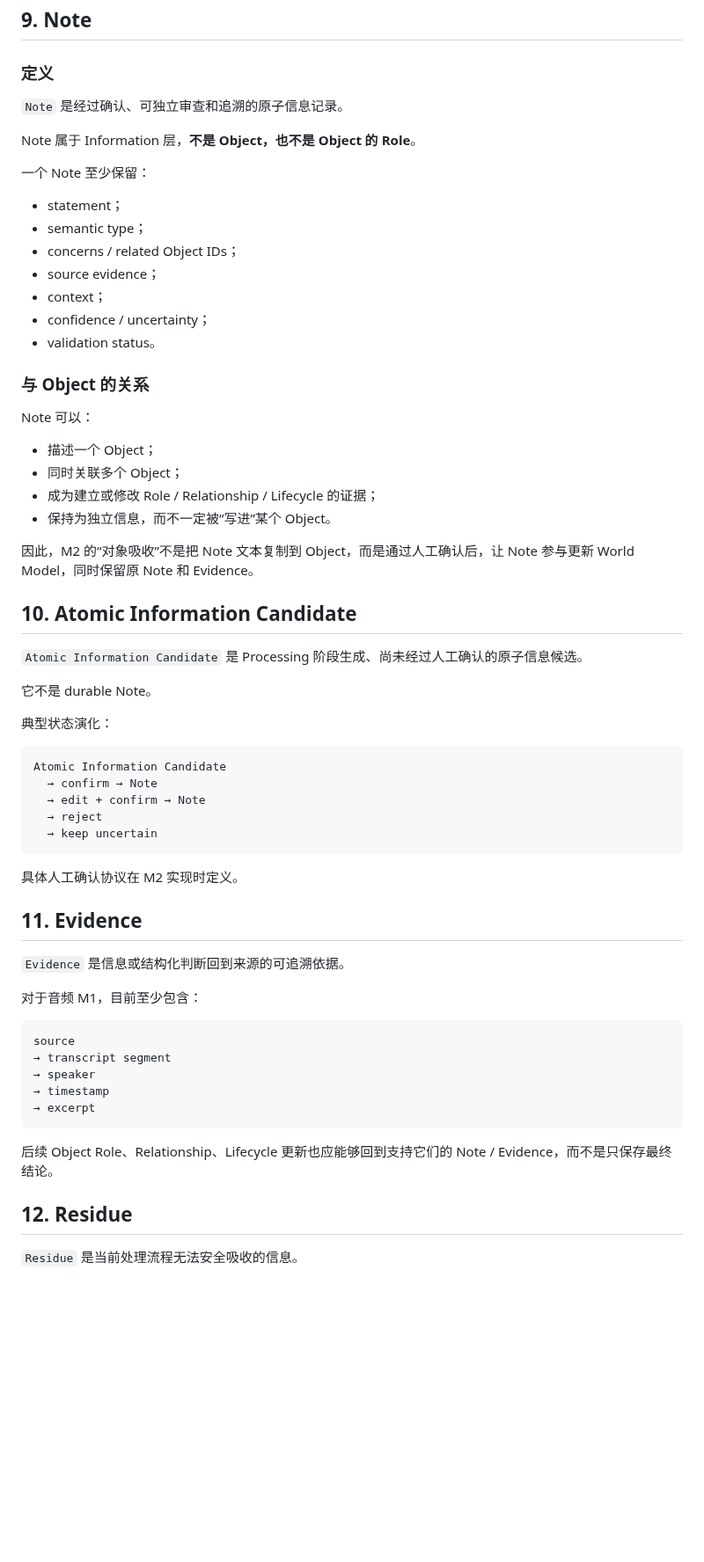
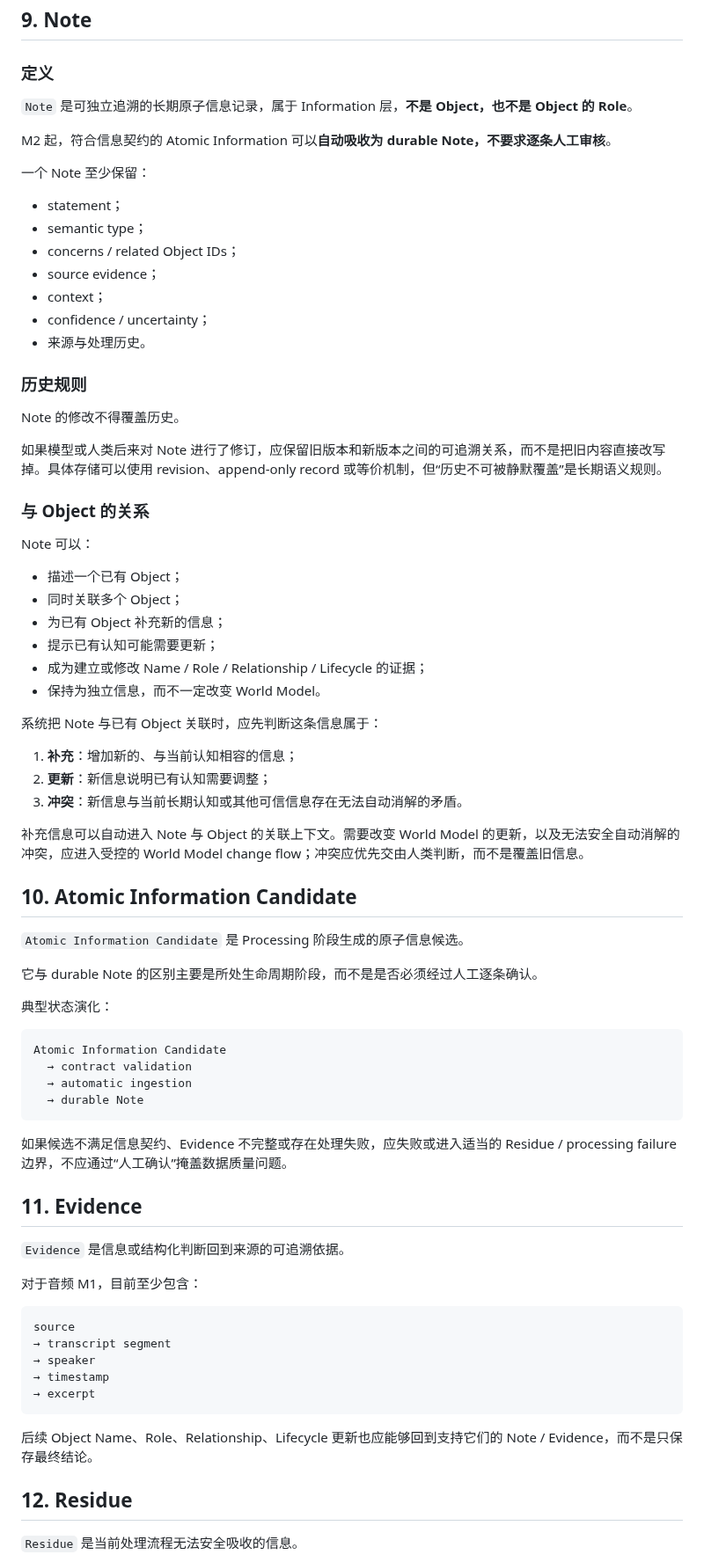
Before and after one commit to leevi2010-cursor/ArcheOS, a Markdown page: docs/architecture/CONCEPTS.md, the part around one of its changes. Shown at 88% size. Rendered like a GitHub page; blank space fills up the shorter version.

Commit message:
docs: align concepts with automatic note absorption and human-facing language

````diff
--- a/docs/architecture/CONCEPTS.md
+++ b/docs/architecture/CONCEPTS.md
@@ -217,9 +217,9 @@ Relationship 至少应能够保留：
 
 ### 定义
 
-`Note` 是经过确认、可独立审查和追溯的原子信息记录。
+`Note` 是可独立追溯的长期原子信息记录，属于 Information 层，**不是 Object，也不是 Object 的 Role**。
 
-Note 属于 Information 层，**不是 Object，也不是 Object 的 Role**。
+M2 起，符合信息契约的 Atomic Information 可以**自动吸收为 durable Note，不要求逐条人工审核**。
 
 一个 Note 至少保留：
 
@@ -229,36 +229,49 @@ Note 属于 Information 层，**不是 Object，也不是 Object 的 Role**。
 - source evidence；
 - context；
 - confidence / uncertainty；
-- validation status。
+- 来源与处理历史。
+
+### 历史规则
+
+Note 的修改不得覆盖历史。
+
+如果模型或人类后来对 Note 进行了修订，应保留旧版本和新版本之间的可追溯关系，而不是把旧内容直接改写掉。具体存储可以使用 revision、append-only record 或等价机制，但“历史不可被静默覆盖”是长期语义规则。
 
 ### 与 Object 的关系
 
 Note 可以：
 
-- 描述一个 Object；
+- 描述一个已有 Object；
 - 同时关联多个 Object；
-- 成为建立或修改 Role / Relationship / Lifecycle 的证据；
-- 保持为独立信息，而不一定被“写进”某个 Object。
+- 为已有 Object 补充新的信息；
+- 提示已有认知可能需要更新；
+- 成为建立或修改 Name / Role / Relationship / Lifecycle 的证据；
+- 保持为独立信息，而不一定改变 World Model。
 
-因此，M2 的“对象吸收”不是把 Note 文本复制到 Object，而是通过人工确认后，让 Note 参与更新 World Model，同时保留原 Note 和 Evidence。
+系统把 Note 与已有 Object 关联时，应先判断这条信息属于：
+
+1. **补充**：增加新的、与当前认知相容的信息；
+2. **更新**：新信息说明已有认知需要调整；
+3. **冲突**：新信息与当前长期认知或其他可信信息存在无法自动消解的矛盾。
+
+补充信息可以自动进入 Note 与 Object 的关联上下文。需要改变 World Model 的更新，以及无法安全自动消解的冲突，应进入受控的 World Model change flow；冲突应优先交由人类判断，而不是覆盖旧信息。
 
 ## 10. Atomic Information Candidate
 
-`Atomic Information Candidate` 是 Processing 阶段生成、尚未经过人工确认的原子信息候选。
+`Atomic Information Candidate` 是 Processing 阶段生成的原子信息候选。
 
-它不是 durable Note。
+它与 durable Note 的区别主要是所处生命周期阶段，而不是是否必须经过人工逐条确认。
 
 典型状态演化：
 
 ```text
 Atomic Information Candidate
-  → confirm → Note
-  → edit + confirm → Note
-  → reject
-  → keep uncertain
+  → contract validation
+  → automatic ingestion
+  → durable Note
 ```
 
-具体人工确认协议在 M2 实现时定义。
+如果候选不满足信息契约、Evidence 不完整或存在处理失败，应失败或进入适当的 Residue / processing failure 边界，不应通过“人工确认”掩盖数据质量问题。
 
 ## 11. Evidence
 
@@ -274,7 +287,7 @@ source
 → excerpt
 ```
 
-后续 Object Role、Relationship、Lifecycle 更新也应能够回到支持它们的 Note / Evidence，而不是只保存最终结论。
+后续 Object Name、Role、Relationship、Lifecycle 更新也应能够回到支持它们的 Note / Evidence，而不是只保存最终结论。
 
 ## 12. Residue
 
````
Also changed, not shown: other parts of docs/architecture/CONCEPTS.md (+89 -14 lines).
